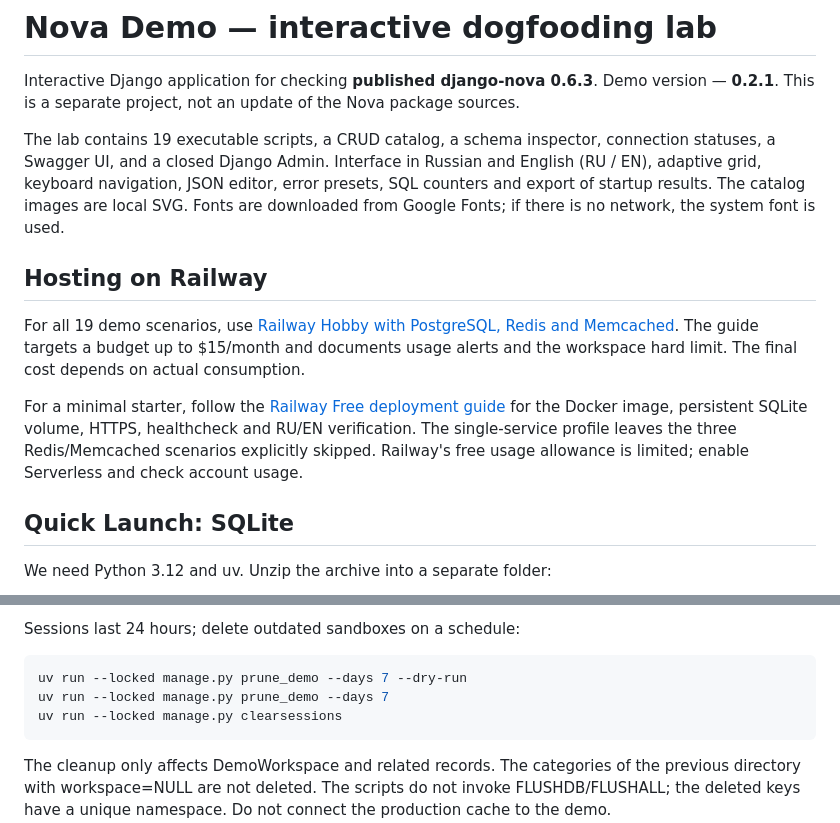
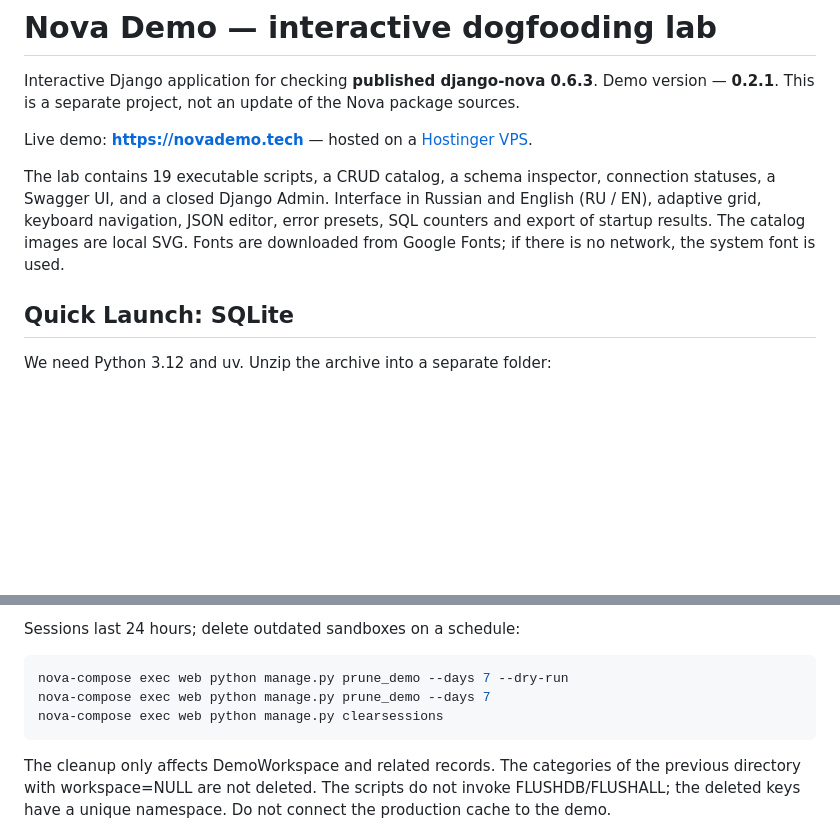
Before and after one commit to Artem7898/nova-demo, a Markdown page: README.md, 2 parts joined by grey strips. Rendered like a GitHub page; blank space fills up the shorter version.

````diff
--- a/README.md
+++ b/README.md
@@ -2,23 +2,14 @@
 
 Interactive Django application for checking **published django-nova 0.6.3**.
 Demo version — **0.2.1**. This is a separate project, not an update of the Nova package sources.
+
+Live demo: **[https://novademo.tech](https://novademo.tech)** — hosted on a [Hostinger VPS](https://www.hostinger.com/).
 
 The lab contains 19 executable scripts, a CRUD catalog, a schema inspector,
 connection statuses, a Swagger UI, and a closed Django Admin. Interface in Russian and English (RU / EN),
 adaptive grid, keyboard navigation, JSON editor, error presets,
 SQL counters and export of startup results. The catalog images are local SVG.
 Fonts are downloaded from Google Fonts; if there is no network, the system font is used.
-
-## Hosting on Railway
-
-For all 19 demo scenarios, use [Railway Hobby with PostgreSQL, Redis and Memcached](docs/railway-hobby.md).
-The guide targets a budget up to $15/month and documents usage alerts and the
-workspace hard limit. The final cost depends on actual consumption.
-
-For a minimal starter, follow the [Railway Free deployment guide](docs/railway.md) for the Docker image,
-persistent SQLite volume, HTTPS, healthcheck and RU/EN verification. The single-service
-profile leaves the three Redis/Memcached scenarios explicitly skipped. Railway's
-free usage allowance is limited; enable Serverless and check account usage.
 
 ## Quick Launch: SQLite
 
@@ -166,9 +230,9 @@ Use PostgreSQL for concurrent users.
 Sessions last 24 hours; delete outdated sandboxes on a schedule:
 
 ```bash
-uv run --locked manage.py prune_demo --days 7 --dry-run
-uv run --locked manage.py prune_demo --days 7
-uv run --locked manage.py clearsessions
+nova-compose exec web python manage.py prune_demo --days 7 --dry-run
+nova-compose exec web python manage.py prune_demo --days 7
+nova-compose exec web python manage.py clearsessions
 ```
 
 The cleanup only affects DemoWorkspace and related records. The categories of the previous
````
Also changed, not shown: other parts of README.md (+79 -6 lines).
